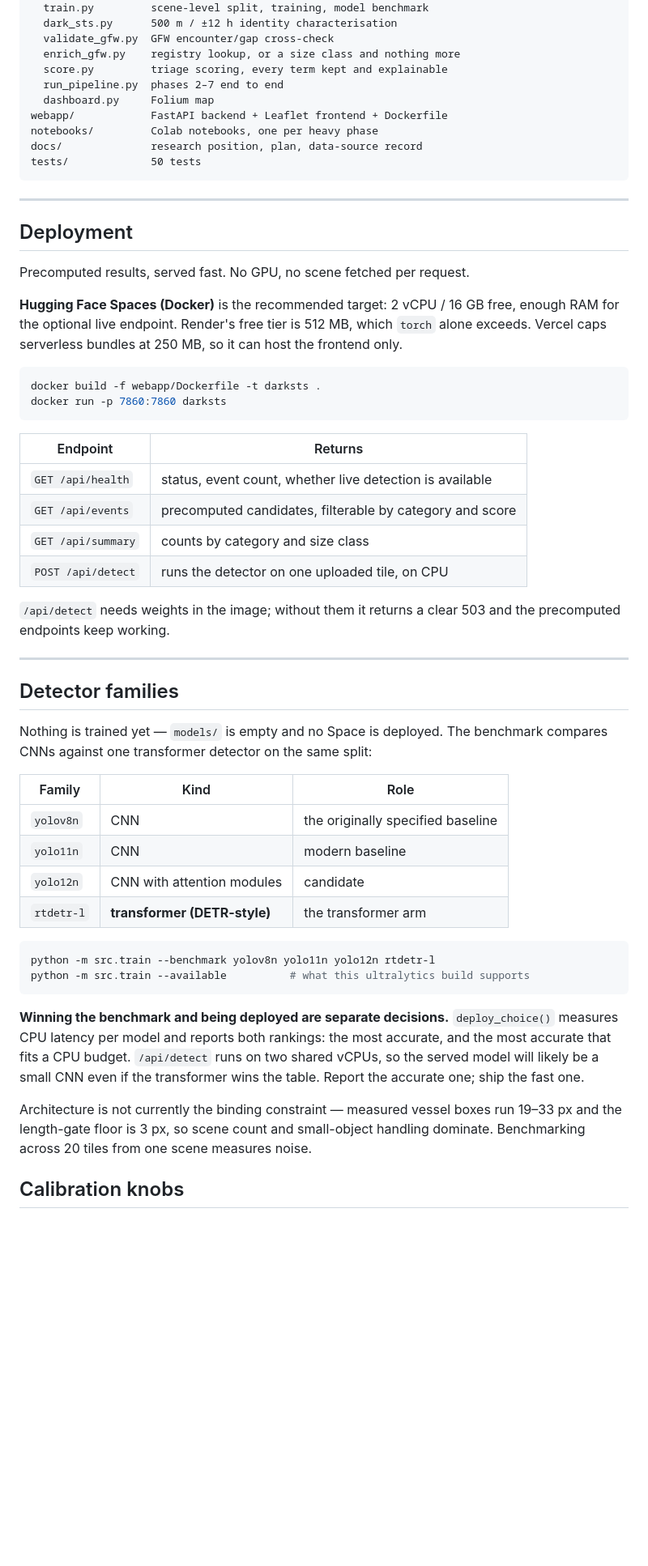
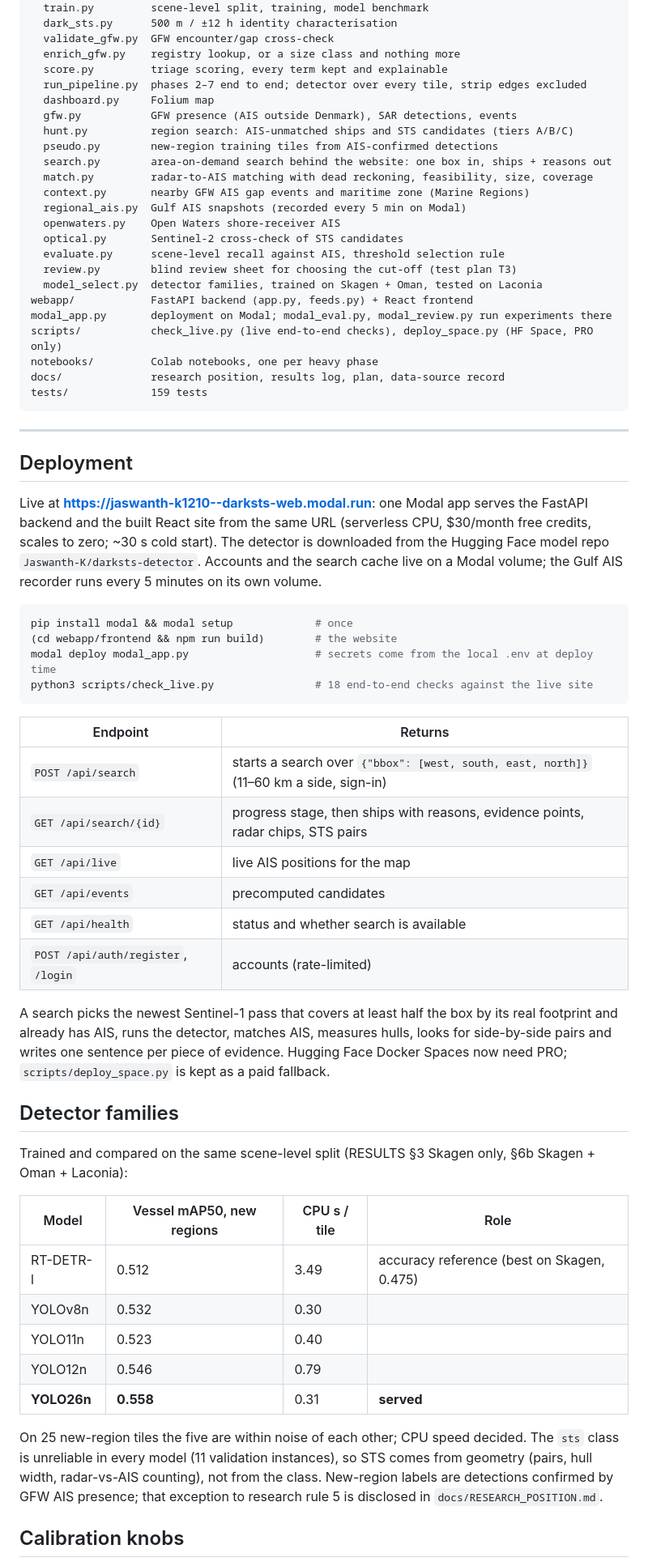
Before and after one commit to Jaswanth-K1210/smugglers, a Markdown page: README.md, the part around one of its changes. Shown at 81% size. GitHub-like rendering; blank space fills up the shorter version.

Commit message:
README: current tests, YOLO26n multi-region model, Modal deployment, new modules and data sources

````diff
--- a/README.md
+++ b/README.md
@@ -124,68 +131,78 @@ src/
   validate_gfw.py  GFW encounter/gap cross-check
   enrich_gfw.py    registry lookup, or a size class and nothing more
   score.py         triage scoring, every term kept and explainable
-  run_pipeline.py  phases 2–7 end to end
+  run_pipeline.py  phases 2–7 end to end; detector over every tile, strip edges excluded
   dashboard.py     Folium map
-webapp/            FastAPI backend + Leaflet frontend + Dockerfile
+  gfw.py           GFW presence (AIS outside Denmark), SAR detections, events
+  hunt.py          region search: AIS-unmatched ships and STS candidates (tiers A/B/C)
+  pseudo.py        new-region training tiles from AIS-confirmed detections
+  search.py        area-on-demand search behind the website: one box in, ships + reasons out
+  match.py         radar-to-AIS matching with dead reckoning, feasibility, size, coverage
+  context.py       nearby GFW AIS gap events and maritime zone (Marine Regions)
+  regional_ais.py  Gulf AIS snapshots (recorded every 5 min on Modal)
+  openwaters.py    Open Waters shore-receiver AIS
+  optical.py       Sentinel-2 cross-check of STS candidates
+  evaluate.py      scene-level recall against AIS, threshold selection rule
+  review.py        blind review sheet for choosing the cut-off (test plan T3)
+  model_select.py  detector families, trained on Skagen + Oman, tested on Laconia
+webapp/            FastAPI backend (app.py, feeds.py) + React frontend
+modal_app.py       deployment on Modal; modal_eval.py, modal_review.py run experiments there
+scripts/           check_live.py (live end-to-end checks), deploy_space.py (HF Space, PRO only)
 notebooks/         Colab notebooks, one per heavy phase
-docs/              research position, plan, data-source record
-tests/             50 tests
+docs/              research position, results log, plan, data-source record
+tests/             159 tests
 ```
 
 ---
 
 ## Deployment
 
-Precomputed results, served fast. No GPU, no scene fetched per request.
-
-**Hugging Face Spaces (Docker)** is the recommended target: 2 vCPU / 16 GB free,
-enough RAM for the optional live endpoint. Render's free tier is 512 MB, which
-`torch` alone exceeds. Vercel caps serverless bundles at 250 MB, so it can host
-the frontend only.
+Live at **https://jaswanth-k1210--darksts-web.modal.run**: one Modal app serves the
+FastAPI backend and the built React site from the same URL (serverless CPU, $30/month
+free credits, scales to zero; ~30 s cold start). The detector is downloaded from the
+Hugging Face model repo `Jaswanth-K/darksts-detector`. Accounts and the search cache
+live on a Modal volume; the Gulf AIS recorder runs every 5 minutes on its own volume.
 
 ```bash
-docker build -f webapp/Dockerfile -t darksts .
-docker run -p 7860:7860 darksts
+pip install modal && modal setup             # once
+(cd webapp/frontend && npm run build)        # the website
+modal deploy modal_app.py                    # secrets come from the local .env at deploy time
+python3 scripts/check_live.py                # 18 end-to-end checks against the live site
 ```
 
 | Endpoint | Returns |
 | -------- | ------- |
-| `GET /api/health` | status, event count, whether live detection is available |
-| `GET /api/events` | precomputed candidates, filterable by category and score |
-| `GET /api/summary` | counts by category and size class |
-| `POST /api/detect` | runs the detector on one uploaded tile, on CPU |
+| `POST /api/search` | starts a search over `{"bbox": [west, south, east, north]}` (11–60 km a side, sign-in) |
+| `GET /api/search/{id}` | progress stage, then ships with reasons, evidence points, radar chips, STS pairs |
+| `GET /api/live` | live AIS positions for the map |
+| `GET /api/events` | precomputed candidates |
+| `GET /api/health` | status and whether search is available |
+| `POST /api/auth/register`, `/login` | accounts (rate-limited) |
 
-`/api/detect` needs weights in the image; without them it returns a clear 503 and
-the precomputed endpoints keep working.
-
----
+A search picks the newest Sentinel-1 pass that covers at least half the box by its
+real footprint and already has AIS, runs the detector, matches AIS, measures hulls,
+looks for side-by-side pairs and writes one sentence per piece of evidence.
+Hugging Face Docker Spaces now need PRO; `scripts/deploy_space.py` is kept as a paid
+fallback.
 
 ## Detector families
 
-Nothing is trained yet — `models/` is empty and no Space is deployed. The
-benchmark compares CNNs against one transformer detector on the same split:
+Trained and compared on the same scene-level split (RESULTS §3 Skagen only, §6b
+Skagen + Oman + Laconia):
 
-| Family | Kind | Role |
-| ------ | ---- | ---- |
-| `yolov8n` | CNN | the originally specified baseline |
-| `yolo11n` | CNN | modern baseline |
-| `yolo12n` | CNN with attention modules | candidate |
-| `rtdetr-l` | **transformer (DETR-style)** | the transformer arm |
+| Model | Vessel mAP50, new regions | CPU s / tile | Role |
+| ----- | ------------------------- | ------------ | ---- |
+| RT-DETR-l | 0.512 | 3.49 | accuracy reference (best on Skagen, 0.475) |
+| YOLOv8n | 0.532 | 0.30 | |
+| YOLO11n | 0.523 | 0.40 | |
+| YOLO12n | 0.546 | 0.79 | |
+| **YOLO26n** | **0.558** | 0.31 | **served** |
 
-```bash
-python -m src.train --benchmark yolov8n yolo11n yolo12n rtdetr-l
-python -m src.train --available          # what this ultralytics build supports
-```
-
-**Winning the benchmark and being deployed are separate decisions.**
-`deploy_choice()` measures CPU latency per model and reports both rankings: the
-most accurate, and the most accurate that fits a CPU budget. `/api/detect` runs
-on two shared vCPUs, so the served model will likely be a small CNN even if the
-transformer wins the table. Report the accurate one; ship the fast one.
-
-Architecture is not currently the binding constraint — measured vessel boxes run
-19–33 px and the length-gate floor is 3 px, so scene count and small-object
-handling dominate. Benchmarking across 20 tiles from one scene measures noise.
+On 25 new-region tiles the five are within noise of each other; CPU speed decided.
+The `sts` class is unreliable in every model (11 validation instances), so STS comes
+from geometry (pairs, hull width, radar-vs-AIS counting), not from the class.
+New-region labels are detections confirmed by GFW AIS presence; that exception to
+research rule 5 is disclosed in `docs/RESEARCH_POSITION.md`.
 
 ## Calibration knobs
 
````
Also changed, not shown: other parts of README.md (+13 -5 lines).
